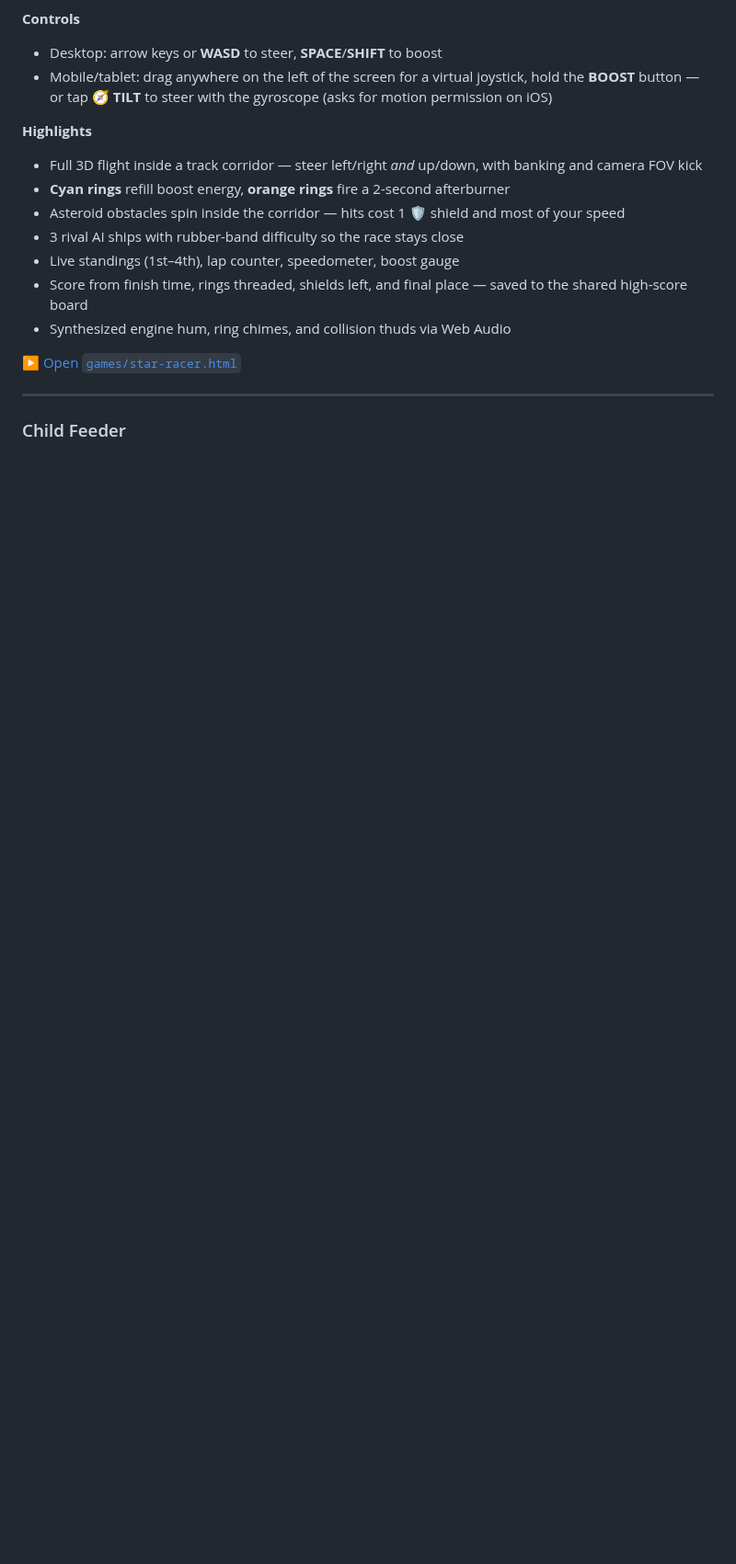
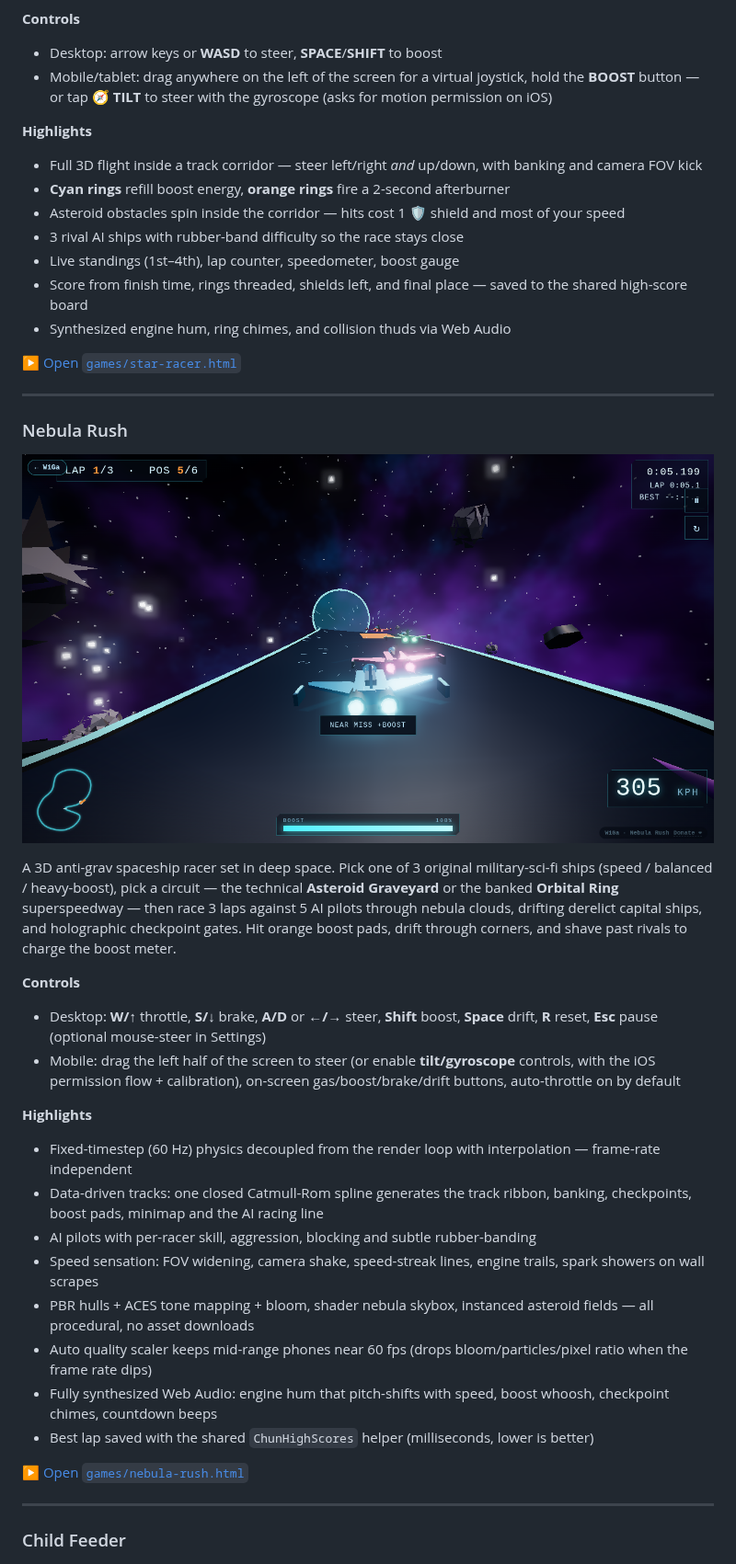
Before and after one commit to diophung/chun-games, a Markdown page: README.md, the part around one of its changes. Shown at 92% size. GitHub-like rendering; pictures changed too: docs/screenshots/nebula-rush.png (added); blank space fills up the shorter version.

```diff
--- a/README.md
+++ b/README.md
@@ -98,6 +99,30 @@ A realistic 3D spaceship race, sci-fi RTS style: pilot a Terran-inspired starfig
 - Synthesized engine hum, ring chimes, and collision thuds via Web Audio
 
 ▶ [Open `games/star-racer.html`](./games/star-racer.html)
+
+---
+
+### Nebula Rush
+
+![Nebula Rush — spaceship racing through an asteroid field](docs/screenshots/nebula-rush.png)
+
+A 3D anti-grav spaceship racer set in deep space. Pick one of 3 original military-sci-fi ships (speed / balanced / heavy-boost), pick a circuit — the technical **Asteroid Graveyard** or the banked **Orbital Ring** superspeedway — then race 3 laps against 5 AI pilots through nebula clouds, drifting derelict capital ships, and holographic checkpoint gates. Hit orange boost pads, drift through corners, and shave past rivals to charge the boost meter.
+
+**Controls**
+- Desktop: **W/↑** throttle, **S/↓** brake, **A/D** or **←/→** steer, **Shift** boost, **Space** drift, **R** reset, **Esc** pause (optional mouse-steer in Settings)
+- Mobile: drag the left half of the screen to steer (or enable **tilt/gyroscope** controls, with the iOS permission flow + calibration), on-screen gas/boost/brake/drift buttons, auto-throttle on by default
+
+**Highlights**
+- Fixed-timestep (60 Hz) physics decoupled from the render loop with interpolation — frame-rate independent
+- Data-driven tracks: one closed Catmull-Rom spline generates the track ribbon, banking, checkpoints, boost pads, minimap and the AI racing line
+- AI pilots with per-racer skill, aggression, blocking and subtle rubber-banding
+- Speed sensation: FOV widening, camera shake, speed-streak lines, engine trails, spark showers on wall scrapes
+- PBR hulls + ACES tone mapping + bloom, shader nebula skybox, instanced asteroid fields — all procedural, no asset downloads
+- Auto quality scaler keeps mid-range phones near 60 fps (drops bloom/particles/pixel ratio when the frame rate dips)
+- Fully synthesized Web Audio: engine hum that pitch-shifts with speed, boost whoosh, checkpoint chimes, countdown beeps
+- Best lap saved with the shared `ChunHighScores` helper (milliseconds, lower is better)
+
+▶ [Open `games/nebula-rush.html`](./games/nebula-rush.html)
 
 ---
 
```
Also changed, not shown: other parts of README.md (+1 -0 lines), 6 other files.
